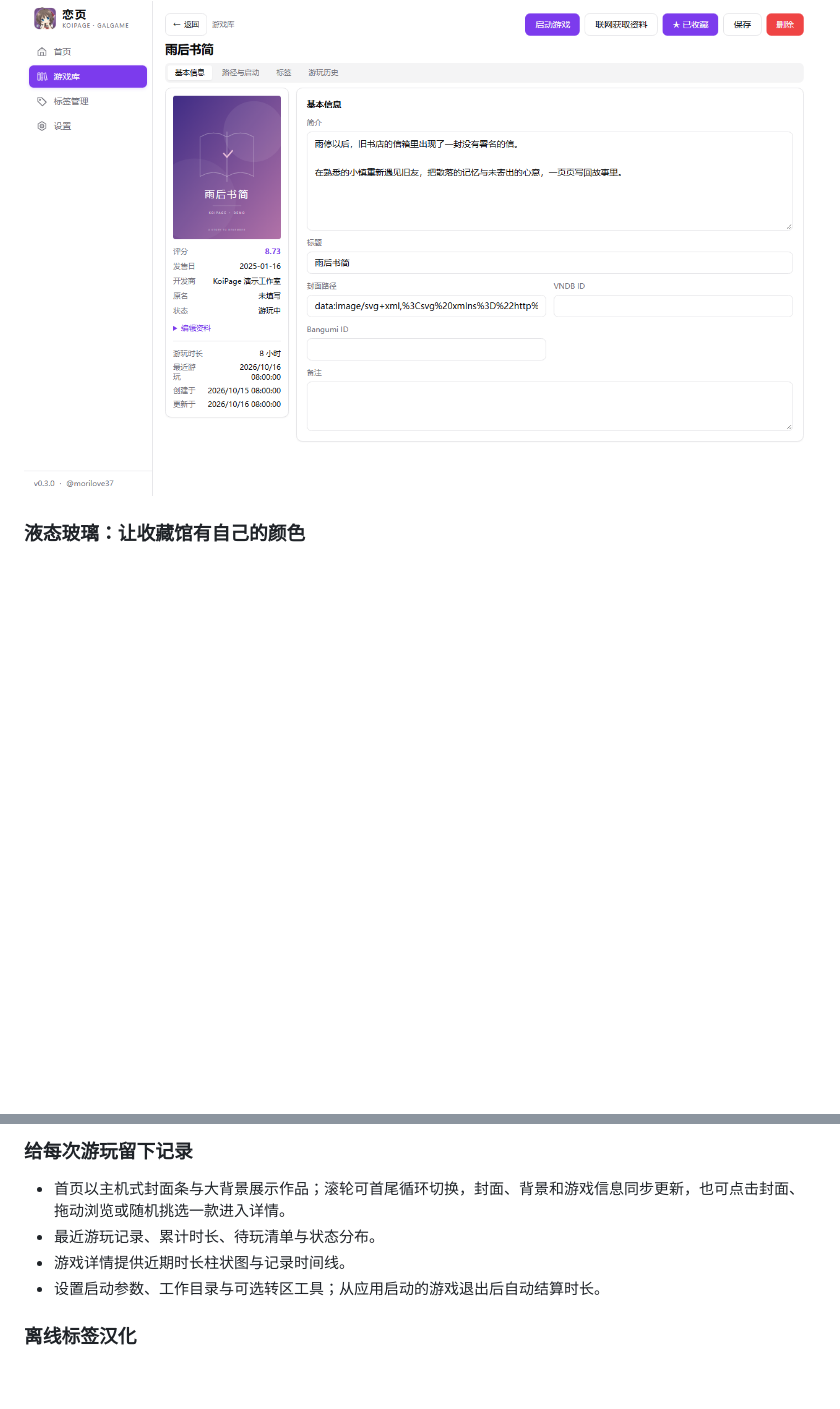
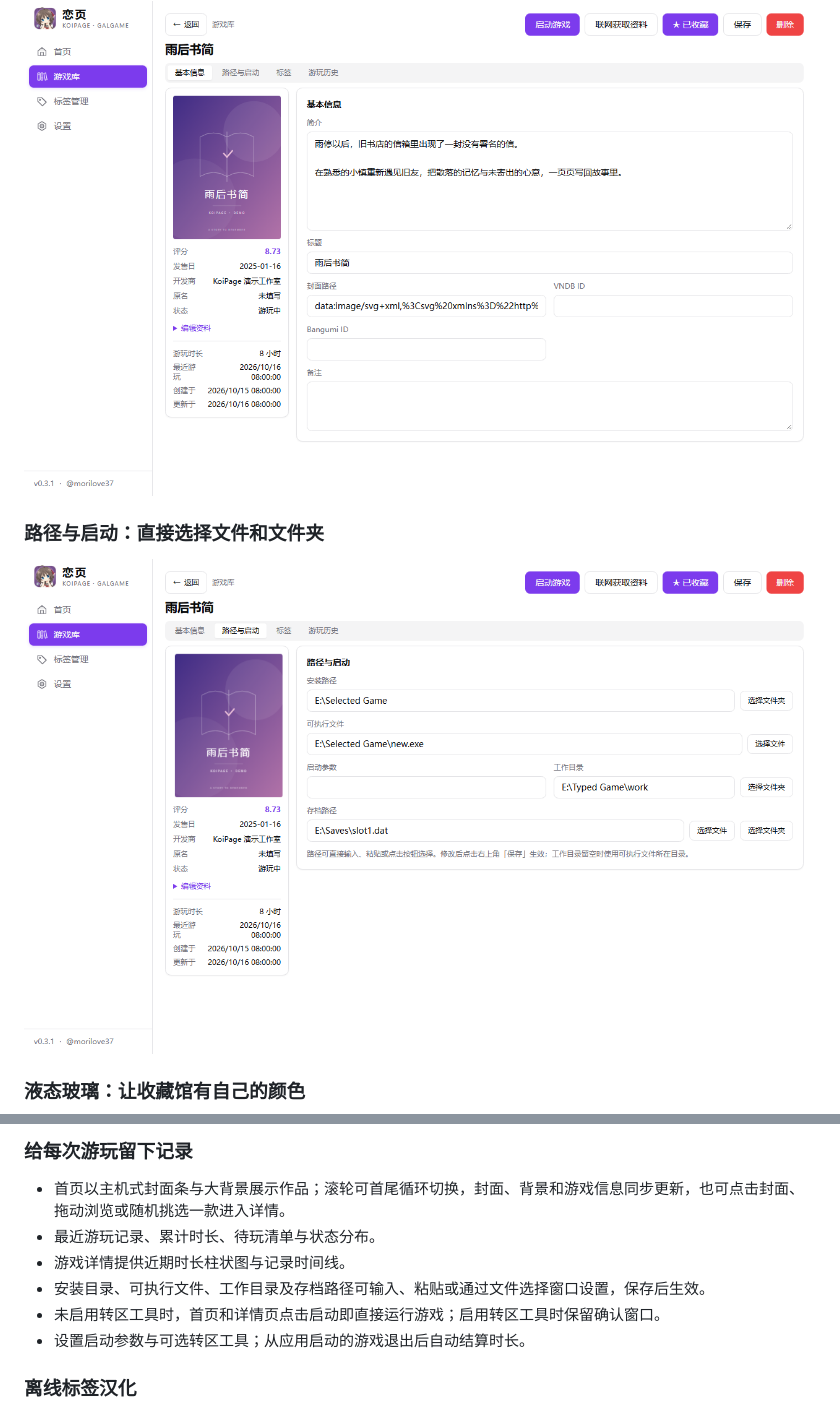
Before and after one commit to morilove37/KoiPage, a Markdown page: README.md, 2 parts joined by grey strips. Rendered like a GitHub page; pictures changed too: docs/screenshots/detail-files.png (added), docs/screenshots/detail.png; blank space fills up the shorter version.

```diff
--- a/README.md
+++ b/README.md
@@ -40,6 +40,10 @@
 
 ![游戏详情与固定操作栏](docs/screenshots/detail.png)
 
+### 路径与启动：直接选择文件和文件夹
+
+![路径选择与启动设置](docs/screenshots/detail-files.png)
+
 ### 液态玻璃：让收藏馆有自己的颜色
 
 ![液态玻璃主题](docs/screenshots/glass.png)
@@ -71,7 +75,9 @@
 - 首页以主机式封面条与大背景展示作品；滚轮可首尾循环切换，封面、背景和游戏信息同步更新，也可点击封面、拖动浏览或随机挑选一款进入详情。
 - 最近游玩记录、累计时长、待玩清单与状态分布。
 - 游戏详情提供近期时长柱状图与记录时间线。
-- 设置启动参数、工作目录与可选转区工具；从应用启动的游戏退出后自动结算时长。
+- 安装目录、可执行文件、工作目录及存档路径可输入、粘贴或通过文件选择窗口设置，保存后生效。
+- 未启用转区工具时，首页和详情页点击启动即直接运行游戏；启用转区工具时保留确认窗口。
+- 设置启动参数与可选转区工具；从应用启动的游戏退出后自动结算时长。
 
 ### 离线标签汉化
 
```
Also changed, not shown: CHANGELOG.md (+11 -1 lines), docs/releases/v0.3.1.md (added, +42 -0 lines), docs/screenshots/glass.png, docs/screenshots/home.png, docs/screenshots/library.png, docs/screenshots/share.png, 8 other files.
